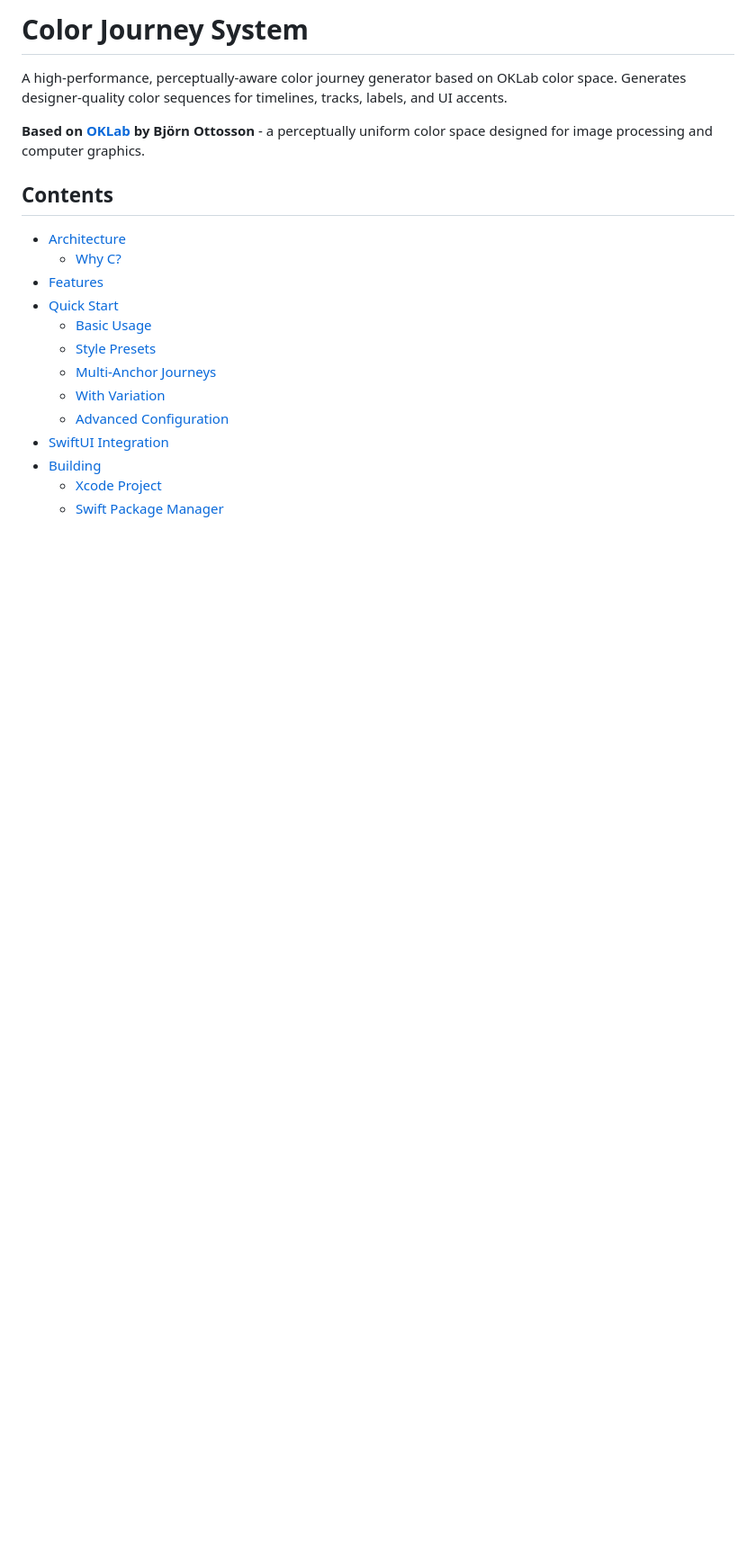
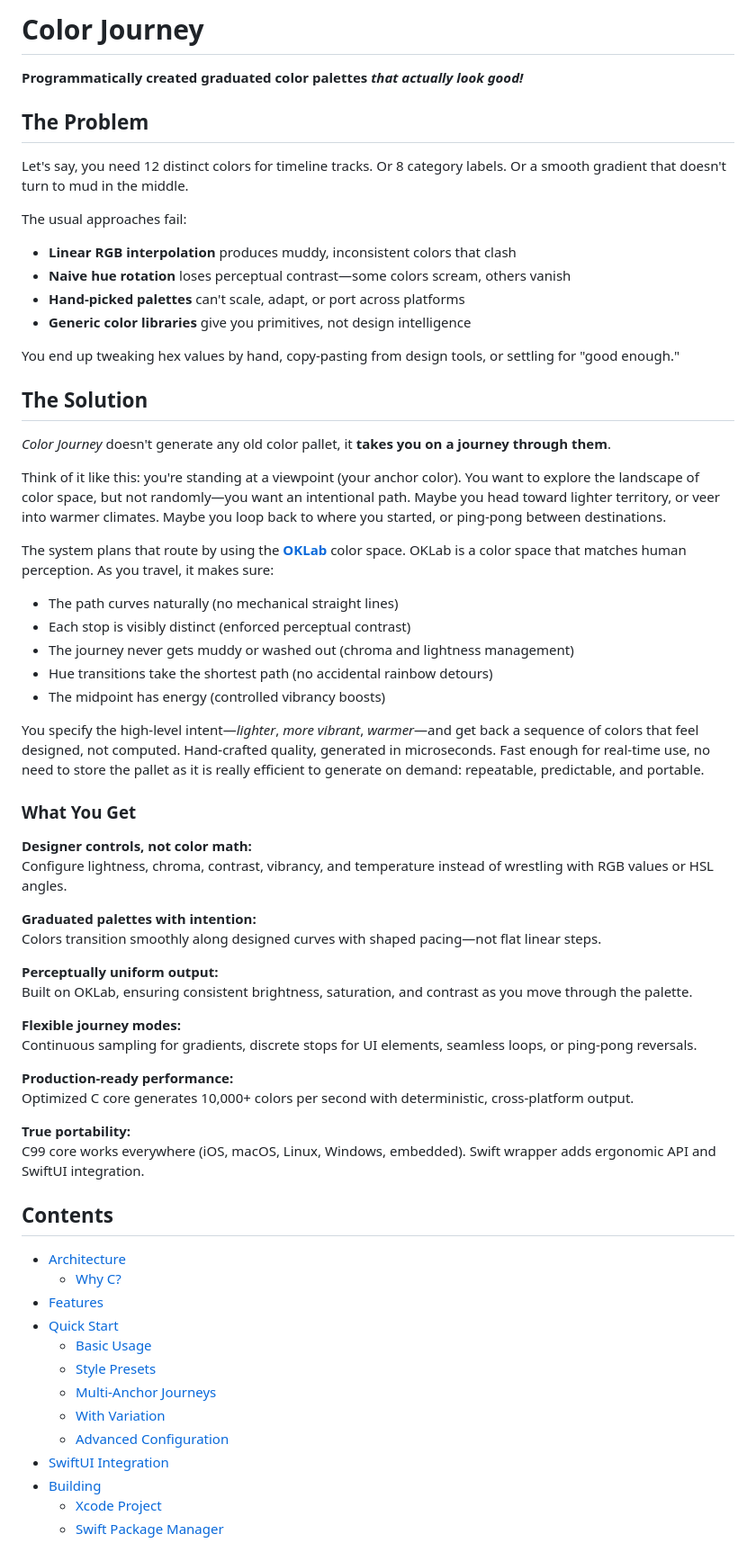
Before and after one commit to peternicholls/ColorJourney, a Markdown page: README.md, the part around the change. Shown: that part at 90% size. GitHub-like rendering; blank space fills up the shorter version.

Commit message:
docs: enhance README with detailed problem and solution descriptions

```diff
--- a/README.md
+++ b/README.md
@@ -1,8 +1,55 @@
-# Color Journey System
+# Color Journey
 
-A high-performance, perceptually-aware color journey generator based on OKLab color space. Generates designer-quality color sequences for timelines, tracks, labels, and UI accents.
+**Programmatically created graduated color palettes *that actually look good!***
 
-**Based on [OKLab](https://bottosson.github.io/posts/oklab/) by Björn Ottosson** - a perceptually uniform color space designed for image processing and computer graphics.
+## The Problem
+
+Let's say, you need 12 distinct colors for timeline tracks. Or 8 category labels. Or a smooth gradient that doesn't turn to mud in the middle.
+
+The usual approaches fail:
+- **Linear RGB interpolation** produces muddy, inconsistent colors that clash
+- **Naive hue rotation** loses perceptual contrast—some colors scream, others vanish
+- **Hand-picked palettes** can't scale, adapt, or port across platforms
+- **Generic color libraries** give you primitives, not design intelligence
+
+You end up tweaking hex values by hand, copy-pasting from design tools, or settling for "good enough."
+
+## The Solution
+
+*Color Journey* doesn't generate any old color pallet, it **takes you on a journey through them**.
+
+Think of it like this: you're standing at a viewpoint (your anchor color). You want to explore the landscape of color space, but not randomly—you want an intentional path. Maybe you head toward lighter territory, or veer into warmer climates. Maybe you loop back to where you started, or ping-pong between destinations.
+
+The system plans that route by using the **[OKLab](https://bottosson.github.io/posts/oklab/)** color space. OKLab is a color space that matches human perception. As you travel, it makes sure:
+- The path curves naturally (no mechanical straight lines)
+- Each stop is visibly distinct (enforced perceptual contrast)
+- The journey never gets muddy or washed out (chroma and lightness management)
+- Hue transitions take the shortest path (no accidental rainbow detours)
+- The midpoint has energy (controlled vibrancy boosts)
+
+You specify the high-level intent—*lighter*, *more vibrant*, *warmer*—and get back a sequence of colors that feel designed, not computed. Hand-crafted quality, generated in microseconds. Fast enough for real-time use, no need to store the pallet as it is really efficient to generate on demand: repeatable, predictable, and portable.
+
+
+
+### What You Get
+
+**Designer controls, not color math:**
+Configure lightness, chroma, contrast, vibrancy, and temperature instead of wrestling with RGB values or HSL angles.
+
+**Graduated palettes with intention:**
+Colors transition smoothly along designed curves with shaped pacing—not flat linear steps.
+
+**Perceptually uniform output:**
+Built on OKLab, ensuring consistent brightness, saturation, and contrast as you move through the palette.
+
+**Flexible journey modes:**
+Continuous sampling for gradients, discrete stops for UI elements, seamless loops, or ping-pong reversals.
+
+**Production-ready performance:**
+Optimized C core generates 10,000+ colors per second with deterministic, cross-platform output.
+
+**True portability:**
+C99 core works everywhere (iOS, macOS, Linux, Windows, embedded). Swift wrapper adds ergonomic API and SwiftUI integration.
 
 ## Contents
 
```
